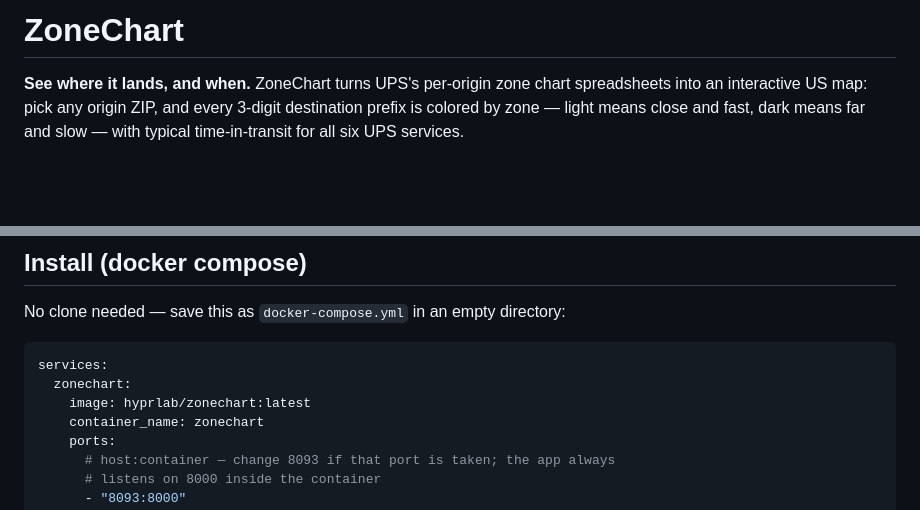
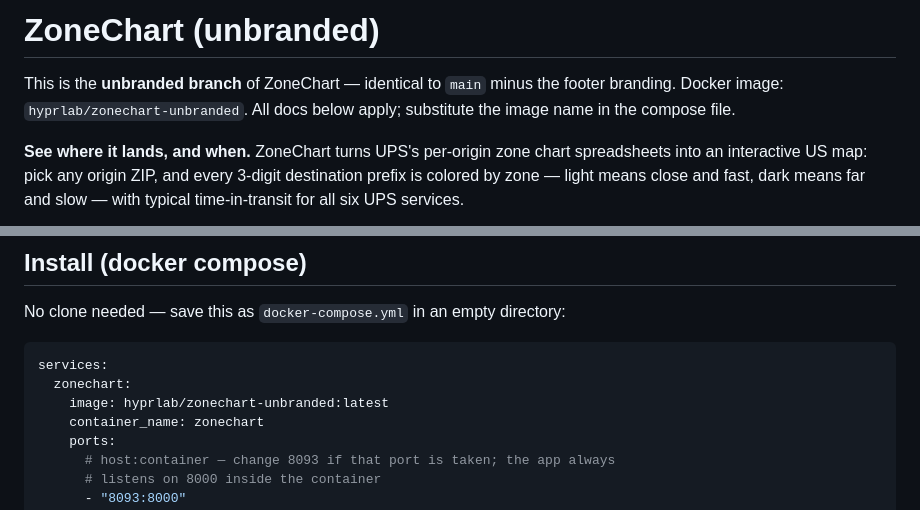
Before and after one commit to hyprlab/zonechart, a Markdown page: README.md, 2 parts joined by grey strips. GitHub-like rendering; blank space fills up the shorter version.

Commit message:
Unbranded variant branch
Co-Authored-By: Claude Fable 5 <noreply@anthropic.com>

````diff
--- a/README.md
+++ b/README.md
@@ -1,4 +1,9 @@
-# ZoneChart
+# ZoneChart (unbranded)
+
+This is the **unbranded branch** of ZoneChart — identical to `main` minus the
+footer branding. Docker image: `hyprlab/zonechart-unbranded`. All docs below
+apply; substitute the image name in the compose file.
+
 
 **See where it lands, and when.** ZoneChart turns UPS's per-origin zone chart
 spreadsheets into an interactive US map: pick any origin ZIP, and every
@@ -35,7 +40,7 @@ No clone needed — save this as `docker-compose.yml` in an empty directory:
 ```yaml
 services:
   zonechart:
-    image: hyprlab/zonechart:latest
+    image: hyprlab/zonechart-unbranded:latest
     container_name: zonechart
     ports:
       # host:container — change 8093 if that port is taken; the app always
````
